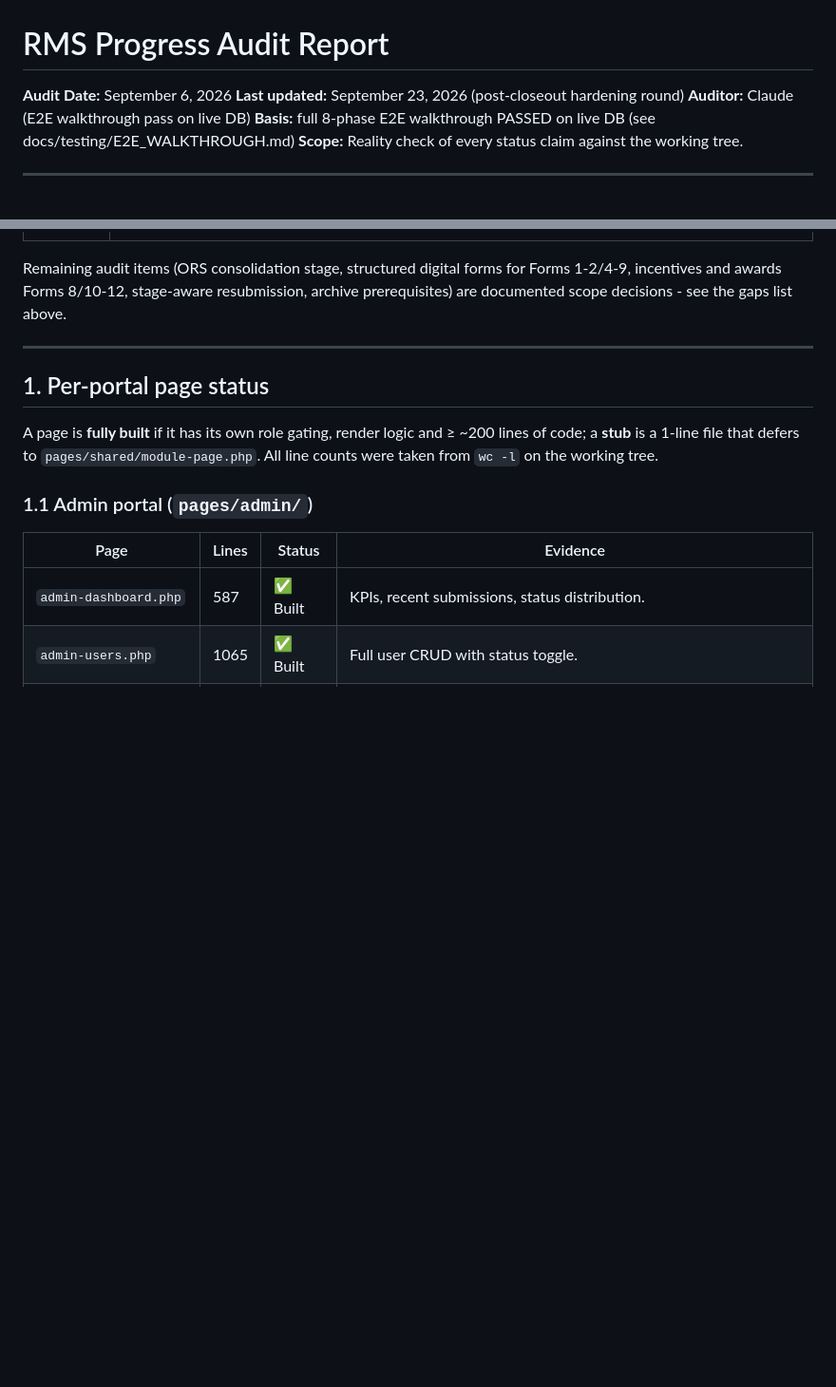
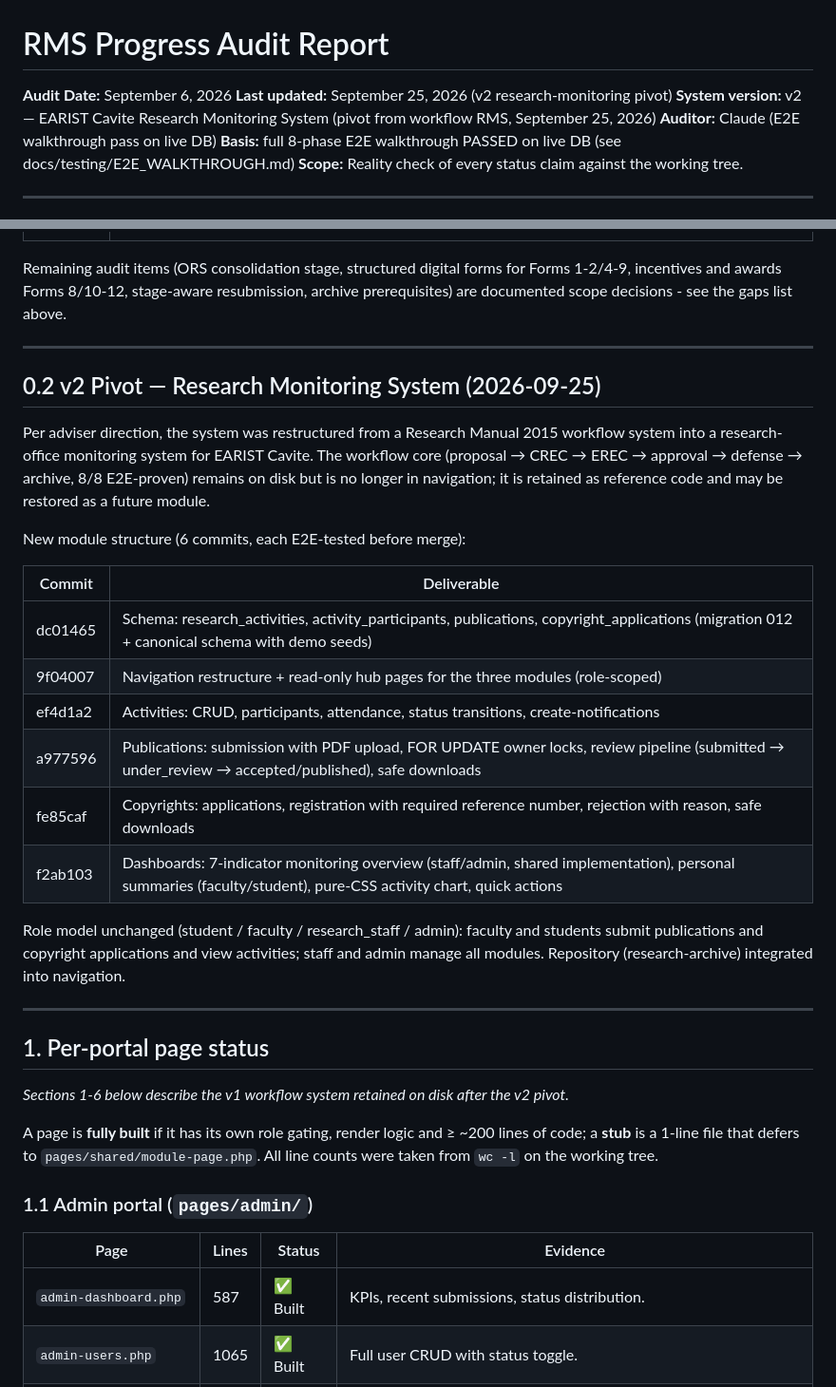
Before and after one commit to jimat04/Research_Managent_System, a Markdown page: docs/progress/PROGRESS_AUDIT.md, 2 parts joined by grey strips. Shown at 95% size. GitHub-like rendering; blank space fills up the shorter version.

Commit message:
docs: document v2 research monitoring pivot

```diff
--- a/docs/progress/PROGRESS_AUDIT.md
+++ b/docs/progress/PROGRESS_AUDIT.md
@@ -1,7 +1,8 @@
 # RMS Progress Audit Report
 
 **Audit Date:** September 6, 2026
-**Last updated:** September 23, 2026 (post-closeout hardening round)
+**Last updated:** September 25, 2026 (v2 research-monitoring pivot)
+**System version:** v2 — EARIST Cavite Research Monitoring System (pivot from workflow RMS, September 25, 2026)
 **Auditor:** Claude (E2E walkthrough pass on live DB)
 **Basis:** full 8-phase E2E walkthrough PASSED on live DB (see docs/testing/E2E_WALKTHROUGH.md)
 **Scope:** Reality check of every status claim against the working tree.
@@ -70,7 +71,28 @@ Remaining audit items (ORS consolidation stage, structured digital forms for For
 
 ---
 
+## 0.2 v2 Pivot — Research Monitoring System (2026-09-25)
+
+Per adviser direction, the system was restructured from a Research Manual 2015 workflow system into a research-office monitoring system for EARIST Cavite. The workflow core (proposal → CREC → EREC → approval → defense → archive, 8/8 E2E-proven) remains on disk but is no longer in navigation; it is retained as reference code and may be restored as a future module.
+
+New module structure (6 commits, each E2E-tested before merge):
+
+| Commit  | Deliverable                                                                                                                                                    |
+| ------- | -------------------------------------------------------------------------------------------------------------------------------------------------------------- |
+| dc01465 | Schema: research\_activities, activity\_participants, publications, copyright\_applications (migration 012 + canonical schema with demo seeds)                 |
+| 9f04007 | Navigation restructure + read-only hub pages for the three modules (role-scoped)                                                                               |
+| ef4d1a2 | Activities: CRUD, participants, attendance, status transitions, create-notifications                                                                           |
+| a977596 | Publications: submission with PDF upload, FOR UPDATE owner locks, review pipeline (submitted → under\_review → accepted/published), safe downloads             |
+| fe85caf | Copyrights: applications, registration with required reference number, rejection with reason, safe downloads                                                   |
+| f2ab103 | Dashboards: 7-indicator monitoring overview (staff/admin, shared implementation), personal summaries (faculty/student), pure-CSS activity chart, quick actions |
+
+Role model unchanged (student / faculty / research\_staff / admin): faculty and students submit publications and copyright applications and view activities; staff and admin manage all modules. Repository (research-archive) integrated into navigation.
+
+---
+
 ## 1. Per-portal page status
+
+*Sections 1-6 below describe the v1 workflow system retained on disk after the v2 pivot.*
 
 A page is **fully built** if it has its own role gating, render logic and ≥ ~200 lines of code; a **stub** is a 1-line file that defers to `pages/shared/module-page.php`. All line counts were taken from `wc -l` on the working tree.
 
```
